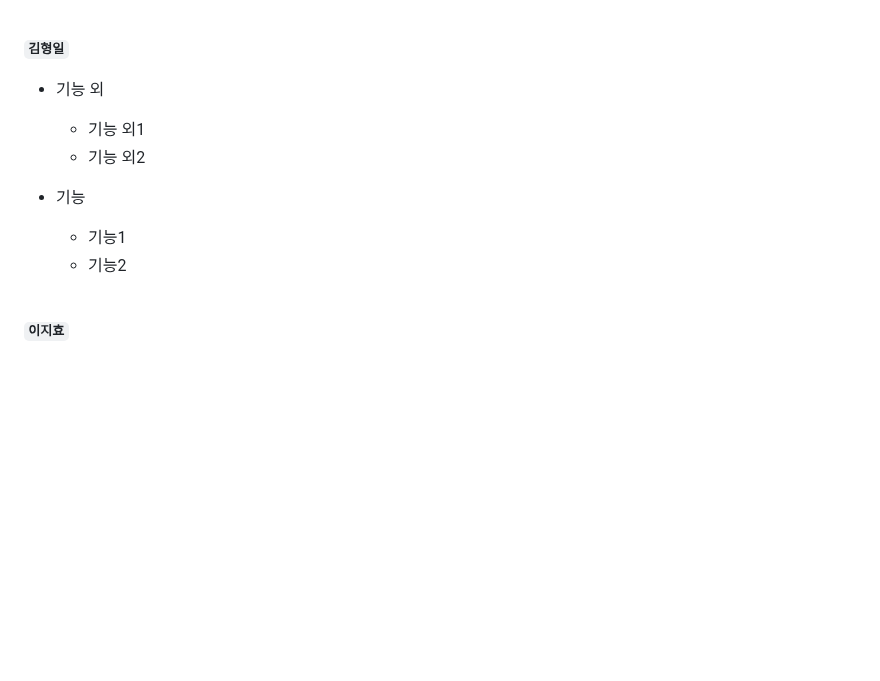
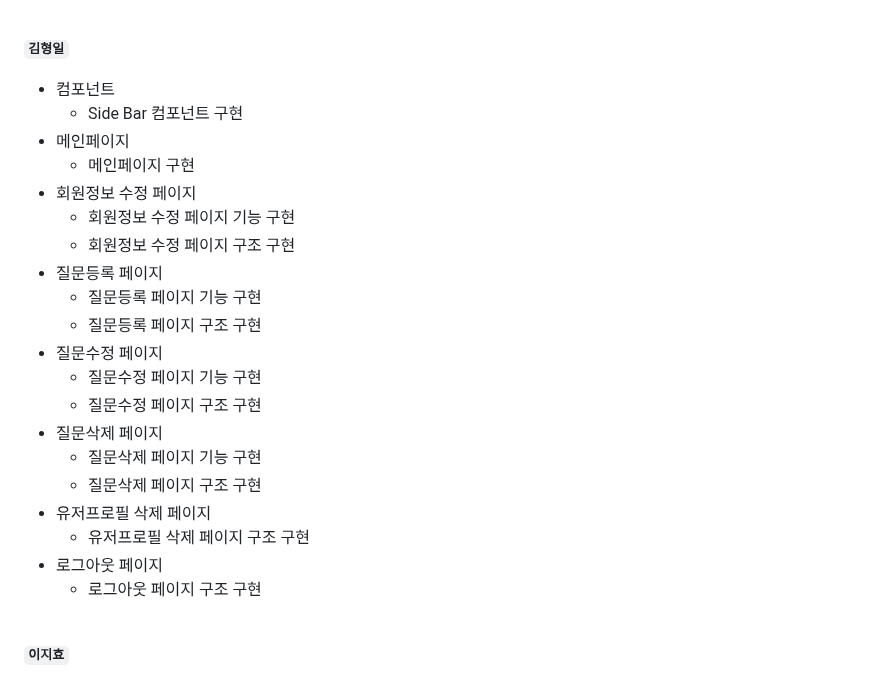
Before and after one commit to codestates-seb/seb44_pre_006, a Markdown page: README.md, the part around the change. GitHub-like rendering; folded sections open; blank space fills up the shorter version.

```diff
--- a/README.md
+++ b/README.md
@@ -43,15 +43,26 @@
 
 **`김형일`**
 
-- 기능 외
-
-  - 기능 외1
-  - 기능 외2
-
-
-- 기능
-  - 기능1
-  - 기능2
+- 컴포넌트
+  - Side Bar 컴포넌트 구현
+- 메인페이지
+  - 메인페이지 구현
+- 회원정보 수정 페이지
+  - 회원정보 수정 페이지 기능 구현
+  - 회원정보 수정 페이지 구조 구현
+- 질문등록 페이지
+  - 질문등록 페이지 기능 구현
+  - 질문등록 페이지 구조 구현
+- 질문수정 페이지
+  - 질문수정 페이지 기능 구현
+  - 질문수정 페이지 구조 구현
+- 질문삭제 페이지
+  - 질문삭제 페이지 기능 구현
+  - 질문삭제 페이지 구조 구현
+- 유저프로필 삭제 페이지
+  - 유저프로필 삭제 페이지 구조 구현
+- 로그아웃 페이지
+  - 로그아웃 페이지 구조 구현
 
 <br>
 
```
